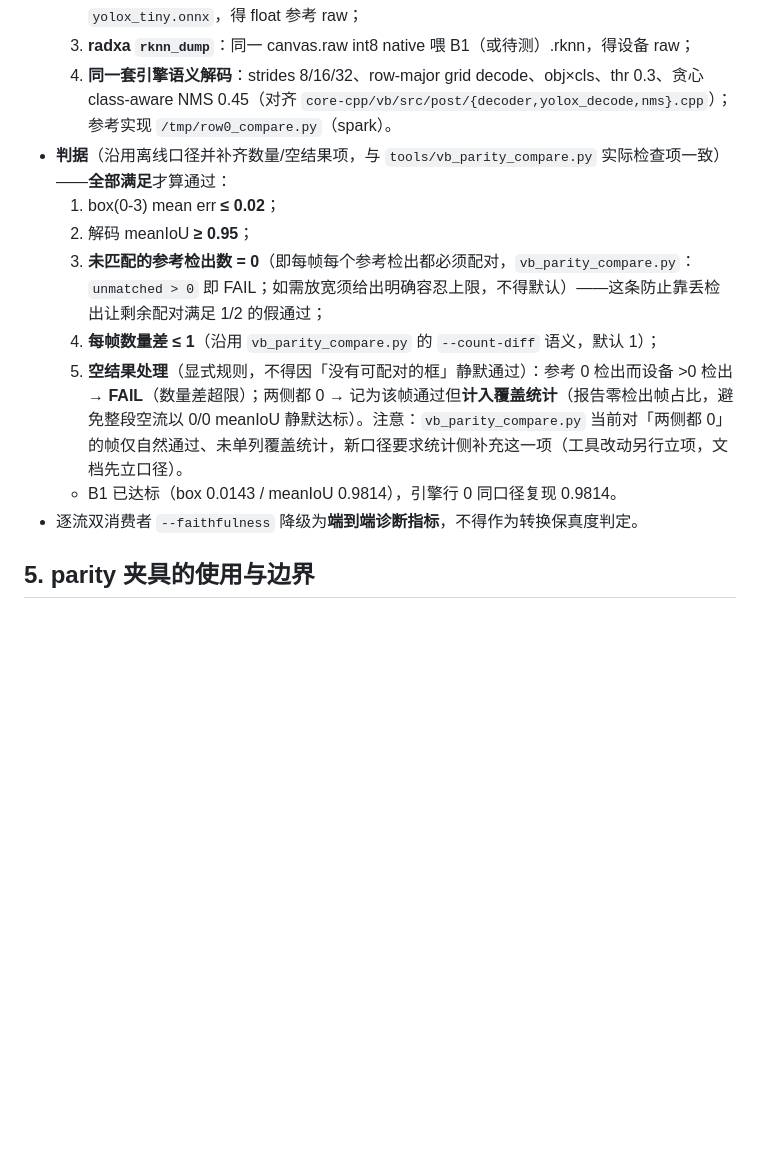
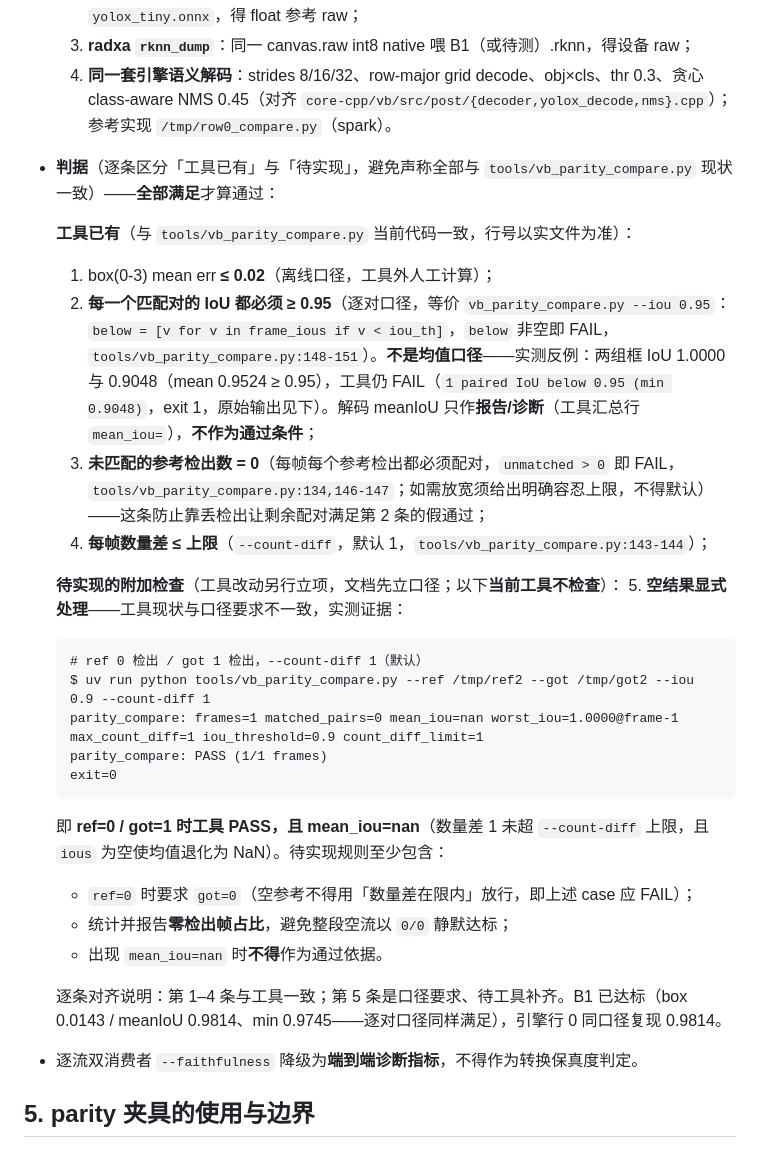
Before and after one commit to Seeed-Solution/retail-vision, a Markdown page: docs/base1-parity-methodology.md, the part around the change. GitHub-like rendering; blank space fills up the shorter version.

Commit message:
docs(base1): 判据与比较器实际语义对齐——逐对口径 + 空结果列为待实现
- 第2条改为逐对口径（每个匹配对 IoU ≥0.95），等价 vb_parity_compare.py:148-151；
  均值降级为诊断（实测反例：mean 0.9524 仍 FAIL）
- 第5条按实测修正：工具对 ref=0/got=1 实际 PASS 且 mean_iou=nan（附命令输出），
  改列为【待实现的附加检查】（ref=0 要求 got=0、报告零检出帧占比、nan 不得作依据）
- 判据分列【工具已有 1-4】/【待实现 5】，删除笼统的"与工具一致"表述并补行号

````diff
--- a/docs/base1-parity-methodology.md
+++ b/docs/base1-parity-methodology.md
@@ -63,13 +63,29 @@
   2. **spark onnxruntime**：同一 canvas.raw（416×416×3，BGR 0-255）喂 `yolox_tiny.onnx`，得 float 参考 raw；
   3. **radxa `rknn_dump`**：同一 canvas.raw int8 native 喂 B1（或待测）.rknn，得设备 raw；
   4. **同一套引擎语义解码**：strides 8/16/32、row-major grid decode、obj×cls、thr 0.3、贪心 class-aware NMS 0.45（对齐 `core-cpp/vb/src/post/{decoder,yolox_decode,nms}.cpp`）；参考实现 `/tmp/row0_compare.py`（spark）。
-- **判据**（沿用离线口径并补齐数量/空结果项，与 `tools/vb_parity_compare.py` 实际检查项一致）——**全部满足**才算通过：
-  1. box(0-3) mean err **≤ 0.02**；
-  2. 解码 meanIoU **≥ 0.95**；
-  3. **未匹配的参考检出数 = 0**（即每帧每个参考检出都必须配对，`vb_parity_compare.py`：`unmatched > 0` 即 FAIL；如需放宽须给出明确容忍上限，不得默认）——这条防止靠丢检出让剩余配对满足 1/2 的假通过；
-  4. **每帧数量差 ≤ 1**（沿用 `vb_parity_compare.py` 的 `--count-diff` 语义，默认 1）；
-  5. **空结果处理**（显式规则，不得因「没有可配对的框」静默通过）：参考 0 检出而设备 >0 检出 → **FAIL**（数量差超限）；两侧都 0 → 记为该帧通过但**计入覆盖统计**（报告零检出帧占比，避免整段空流以 0/0 meanIoU 静默达标）。注意：`vb_parity_compare.py` 当前对「两侧都 0」的帧仅自然通过、未单列覆盖统计，新口径要求统计侧补充这一项（工具改动另行立项，文档先立口径）。
-  - B1 已达标（box 0.0143 / meanIoU 0.9814），引擎行 0 同口径复现 0.9814。
+- **判据**（逐条区分「工具已有」与「待实现」，避免声称全部与 `tools/vb_parity_compare.py` 现状一致）——**全部满足**才算通过：
+
+  **工具已有**（与 `tools/vb_parity_compare.py` 当前代码一致，行号以实文件为准）：
+  1. box(0-3) mean err **≤ 0.02**（离线口径，工具外人工计算）；
+  2. **每一个匹配对的 IoU 都必须 ≥ 0.95**（逐对口径，等价 `vb_parity_compare.py --iou 0.95`：`below = [v for v in frame_ious if v < iou_th]`，`below` 非空即 FAIL，`tools/vb_parity_compare.py:148-151`）。**不是均值口径**——实测反例：两组框 IoU 1.0000 与 0.9048（mean 0.9524 ≥ 0.95），工具仍 FAIL（`1 paired IoU below 0.95 (min 0.9048)`，exit 1，原始输出见下）。解码 meanIoU 只作**报告/诊断**（工具汇总行 `mean_iou=`），**不作为通过条件**；
+  3. **未匹配的参考检出数 = 0**（每帧每个参考检出都必须配对，`unmatched > 0` 即 FAIL，`tools/vb_parity_compare.py:134,146-147`；如需放宽须给出明确容忍上限，不得默认）——这条防止靠丢检出让剩余配对满足第 2 条的假通过；
+  4. **每帧数量差 ≤ 上限**（`--count-diff`，默认 1，`tools/vb_parity_compare.py:143-144`）；
+
+  **待实现的附加检查**（工具改动另行立项，文档先立口径；以下**当前工具不检查**）：
+  5. **空结果显式处理**——工具现状与口径要求不一致，实测证据：
+     ```
+     # ref 0 检出 / got 1 检出，--count-diff 1（默认）
+     $ uv run python tools/vb_parity_compare.py --ref /tmp/ref2 --got /tmp/got2 --iou 0.9 --count-diff 1
+     parity_compare: frames=1 matched_pairs=0 mean_iou=nan worst_iou=1.0000@frame-1 max_count_diff=1 iou_threshold=0.9 count_diff_limit=1
+     parity_compare: PASS (1/1 frames)
+     exit=0
+     ```
+     即 **ref=0 / got=1 时工具 PASS，且 mean_iou=nan**（数量差 1 未超 `--count-diff` 上限，且 `ious` 为空使均值退化为 NaN）。待实现规则至少包含：
+     - `ref=0` 时要求 `got=0`（空参考不得用「数量差在限内」放行，即上述 case 应 FAIL）；
+     - 统计并报告**零检出帧占比**，避免整段空流以 `0/0` 静默达标；
+     - 出现 `mean_iou=nan` 时**不得**作为通过依据。
+
+  逐条对齐说明：第 1–4 条与工具一致；第 5 条是口径要求、待工具补齐。B1 已达标（box 0.0143 / meanIoU 0.9814、min 0.9745——逐对口径同样满足），引擎行 0 同口径复现 0.9814。
 - 逐流双消费者 `--faithfulness` 降级为**端到端诊断指标**，不得作为转换保真度判定。
 
 ## 5. parity 夹具的使用与边界
````
